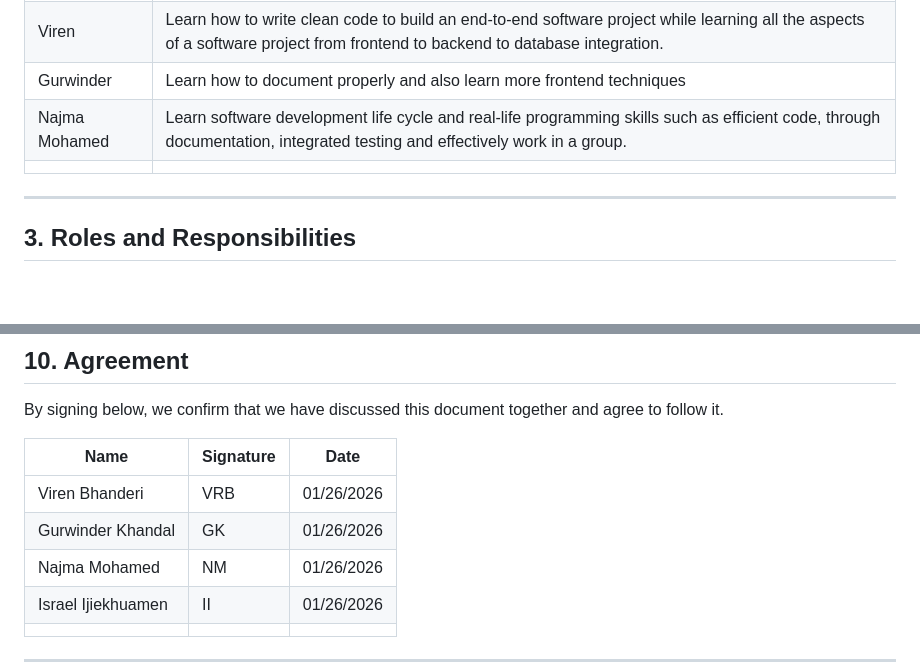
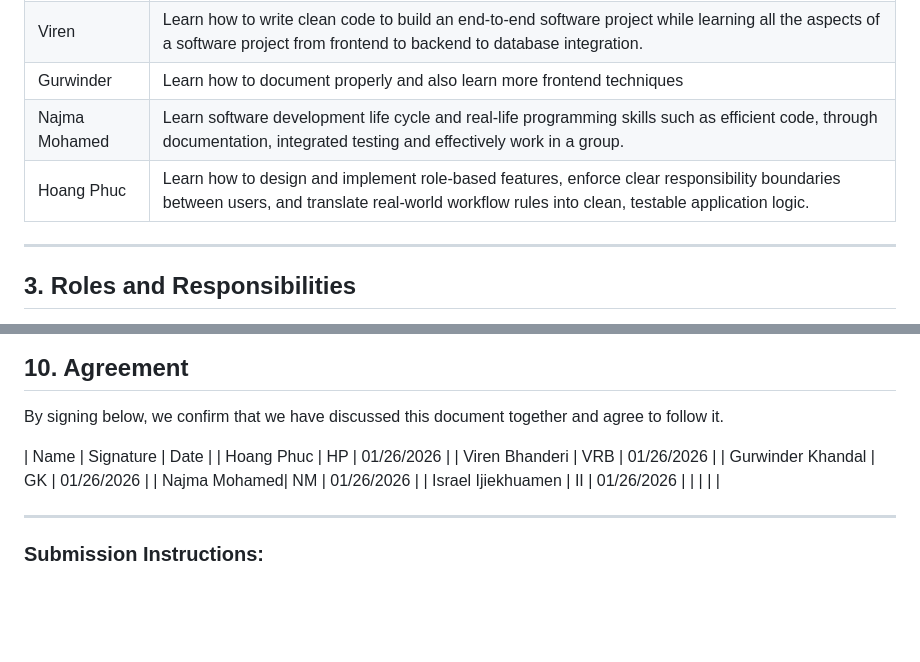
Before and after one commit to VirenRB1/ClinicFlow, a Markdown page: Docs/work-agreement.md, 2 parts joined by grey strips. Rendered like a GitHub page; blank space fills up the shorter version.

Commit message:
Update work-agreement.md
Updated by Hoang Phuc

```diff
--- a/Docs/work-agreement.md
+++ b/Docs/work-agreement.md
@@ -41,7 +41,7 @@ Each team member lists their personal goals for this project.
 | Viren | Learn how to write clean code to build an end-to-end software project while learning all the aspects of a software project from frontend to backend to database integration. |
 | Gurwinder | Learn how to document properly and also learn more frontend techniques |
 | Najma Mohamed | Learn software development life cycle and real-life programming skills such as efficient code, through documentation, integrated testing and effectively work in a group. |
-|       |                |
+| Hoang Phuc |Learn how to design and implement role-based features, enforce clear responsibility boundaries between users, and translate real-world workflow rules into clean, testable application logic.|
 ---
 
 ## 3. Roles and Responsibilities
@@ -165,7 +165,7 @@ If a team member repeatedly misses deadlines or responsibilities, the team will:
 By signing below, we confirm that we have discussed this document together and agree to follow it.
 
 | Name | Signature | Date |
-|---|---|---|
+| Hoang Phuc | HP | 01/26/2026 |
 | Viren Bhanderi | VRB | 01/26/2026 |
 | Gurwinder Khandal | GK | 01/26/2026 |
 | Najma Mohamed| NM | 01/26/2026 |
```
